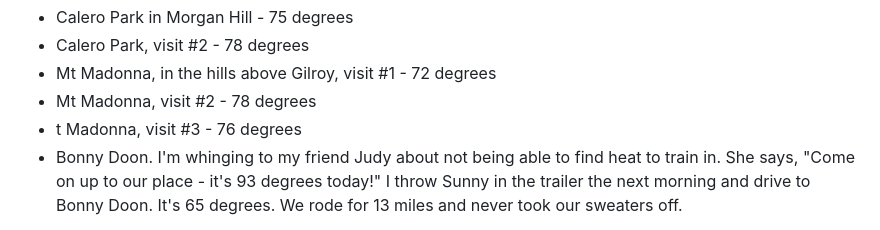
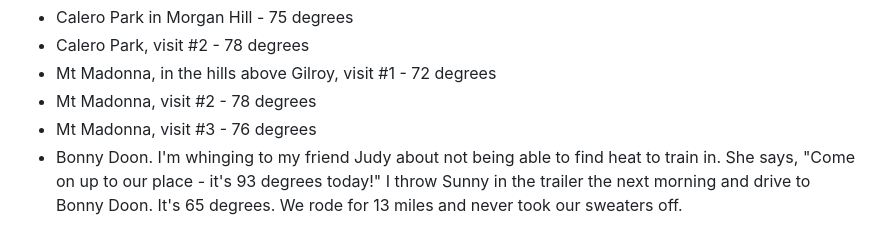
Before and after one commit to wstidolph/NATRC1M-11ty-gemini, a Markdown page: src/articles/CowboyCampInaugural.md, the part around the change. GitHub-like rendering.

Commit message:
Fix typo: 't Madonna' -> 'Mt Madonna'

```diff
--- a/src/articles/CowboyCampInaugural.md
+++ b/src/articles/CowboyCampInaugural.md
@@ -32,7 +32,7 @@ title: "Sunny Cowgirls Up at Cowboy Camp"
 <li>Calero Park, visit #2 - 78 degrees</li>
 <li>Mt Madonna, in the hills above Gilroy, visit #1 - 72 degrees</li>
 <li>Mt Madonna, visit #2 - 78 degrees</li>
-<li>t Madonna, visit #3 - 76 degrees</li>
+<li>Mt Madonna, visit #3 - 76 degrees</li>
 <li>Bonny Doon. I'm whinging to my friend Judy about not being able to find heat to train in. She says, "Come on up to our place - it's 93 degrees today!"  I throw Sunny in the trailer the next morning and drive to Bonny Doon.  It's 65 degrees. We rode for 13 miles and never took our sweaters off.</li>
 </ul>
 
```
